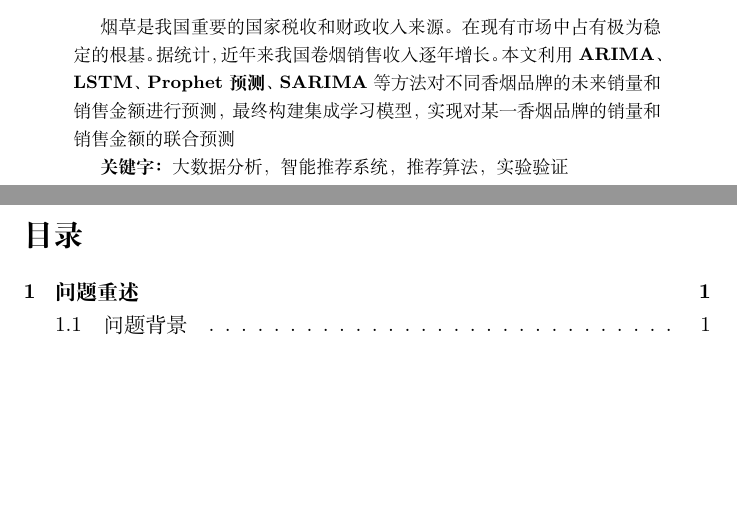
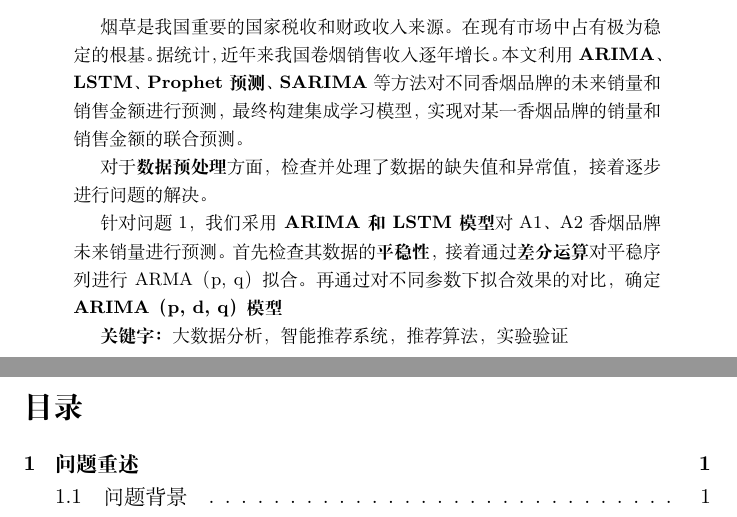
Before and after one commit to chantouRichard/DataModelCompetition, a LaTeX paper (document/document.tex): two parts of pages 1 and 2 of 5, joined at a grey line, cut so that both start at the same text, the shorter picture padded with empty space. Compiled offline with XeLaTeX.

Commit message:
Update document.tex

```diff
--- a/document/document.tex
+++ b/document/document.tex
@@ -27,7 +27,11 @@
 
 	% 摘要和关键字环境
 	\begin{abstract}
-		烟草是我国重要的国家税收和财政收入来源。在现有市场中占有极为稳定的根基。据统计，近年来我国卷烟销售收入逐年增长。本文利用\textbf{ARIMA、LSTM、Prophet预测、SARIMA}等方法对不同香烟品牌的未来销量和销售金额进行预测，最终构建集成学习模型，实现对某一香烟品牌的销量和销售金额的联合预测
+		烟草是我国重要的国家税收和财政收入来源。在现有市场中占有极为稳定的根基。据统计，近年来我国卷烟销售收入逐年增长。本文利用\textbf{ARIMA、LSTM、Prophet预测、SARIMA}等方法对不同香烟品牌的未来销量和销售金额进行预测，最终构建集成学习模型，实现对某一香烟品牌的销量和销售金额的联合预测。
+
+		对于\textbf{数据预处理}方面，检查并处理了数据的缺失值和异常值，接着逐步进行问题的解决。
+
+		针对问题1，我们采用\textbf{ARIMA和LSTM模型}对A1、A2香烟品牌未来销量进行预测。首先检查其数据的\textbf{平稳性}，接着通过\textbf{差分运算}对平稳序列进行ARMA（p, q）拟合。再通过对不同参数下拟合效果的对比，确定\textbf{ARIMA（p, d, q）模型}
 
 		\textbf{关键字：} 大数据分析，智能推荐系统，推荐算法，实验验证
 	\end{abstract}
```
